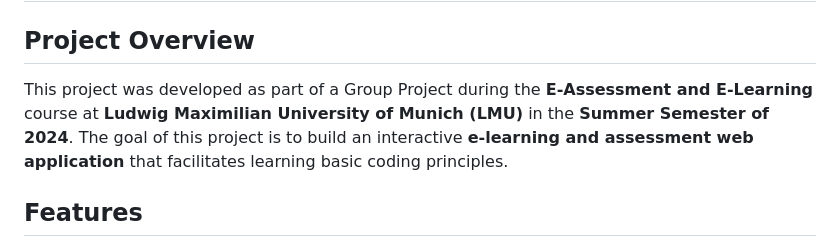
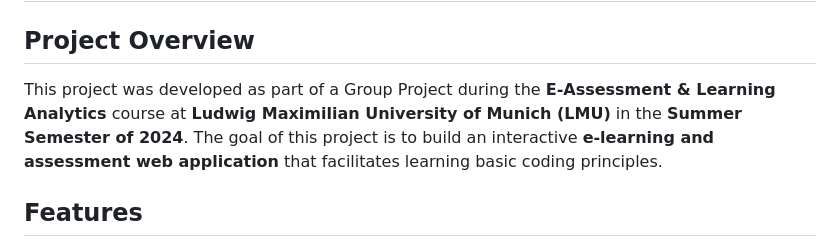
Before and after one commit to cristiangavriliu/e-assessment, a Markdown page: README.md, the part around the change. Rendered like a GitHub page.

Commit message:
new read me

```diff
--- a/README.md
+++ b/README.md
@@ -1,7 +1,7 @@
 # E-Learning and Assessment Web Application
 
 ## Project Overview
-This project was developed as part of a Group Project during the **E-Assessment and E-Learning** course at **Ludwig Maximilian University of Munich (LMU)** in the **Summer Semester of 2024**. The goal of this project is to build an interactive **e-learning and assessment web application** that facilitates learning basic coding principles.
+This project was developed as part of a Group Project during the **E-Assessment & Learning Analytics** course at **Ludwig Maximilian University of Munich (LMU)** in the **Summer Semester of 2024**. The goal of this project is to build an interactive **e-learning and assessment web application** that facilitates learning basic coding principles.
 
 ## Features
 
```
